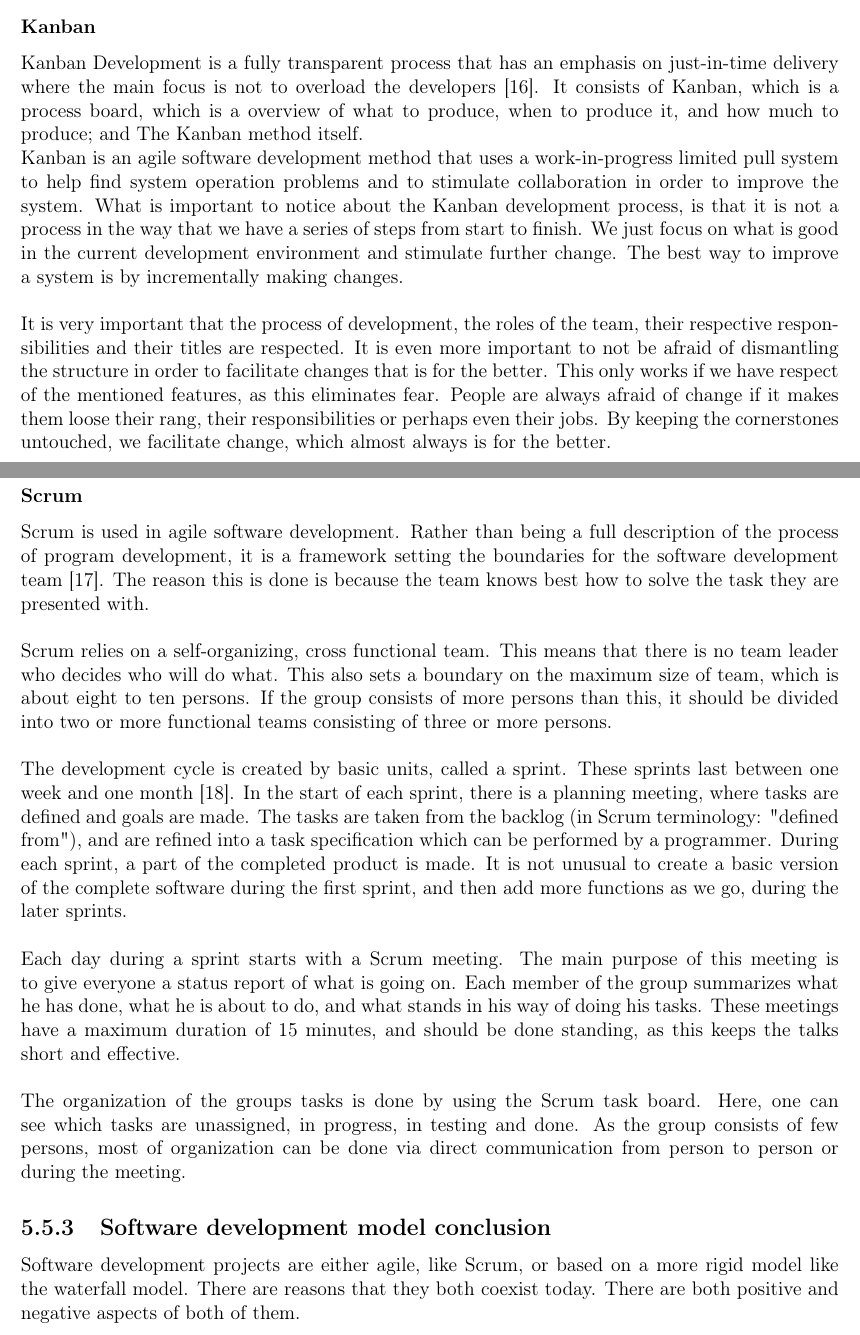
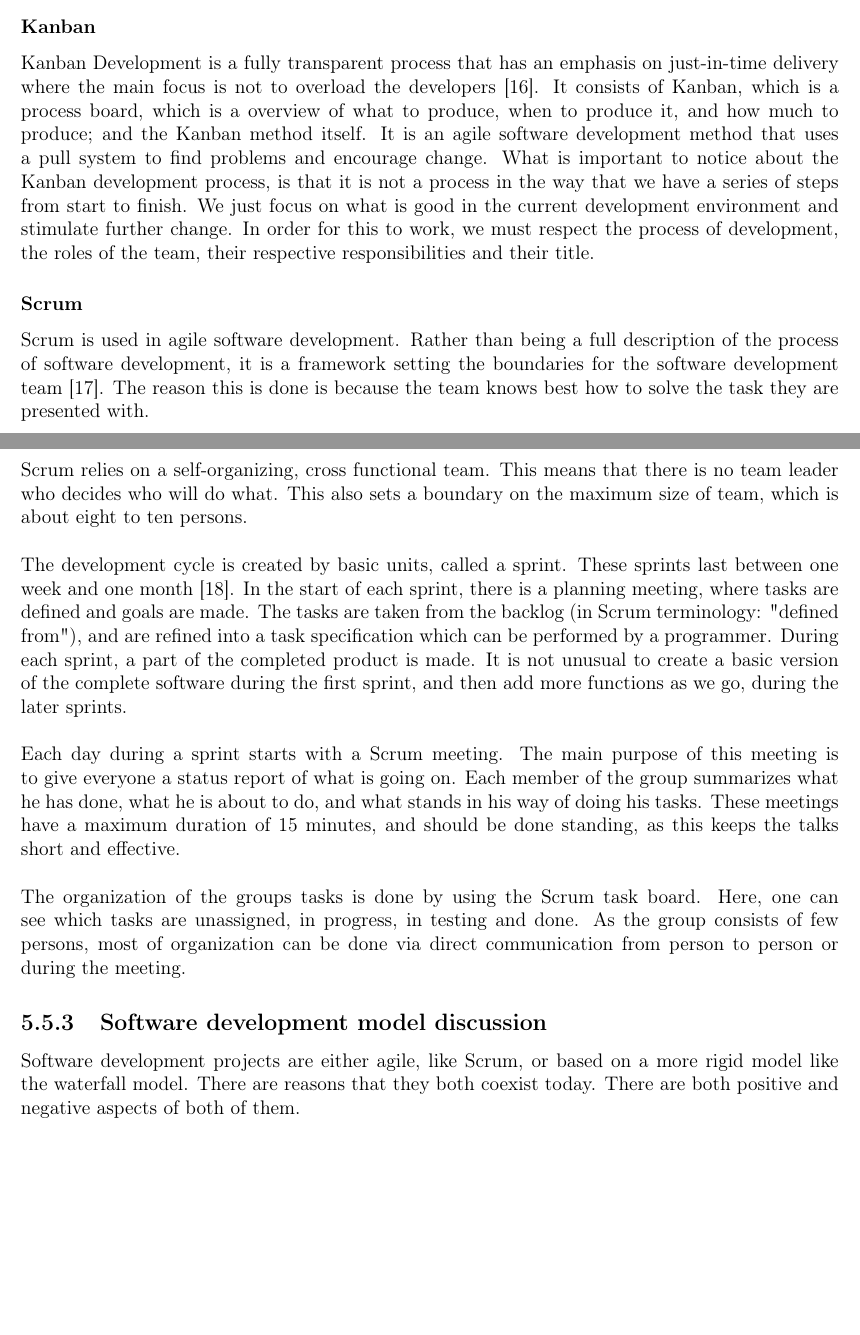
Before and after one commit to nutgaard/KPro---ThalesDocumentation, a LaTeX thesis (Project report/report.tex, which reads Project report/waterfall_vs_agile.tex): two parts of pages 74 and 75 of 231, joined at a grey line, cut so that both start at the same text, the shorter picture padded with empty space. Compiled offline with pdfLaTeX.

Commit message:
Endret waterfall vs agile

```diff
--- a/Project report/waterfall_vs_agile.tex
+++ b/Project report/waterfall_vs_agile.tex
@@ -14,20 +14,14 @@ This is a model that was originally used in hardware industry, but in lack of a
 Agile development is based on interative and incremental development, and promotes a workflow process that embraces change \cite{bib:agile}. The Agile Manifesto states that we get better software by concentrating on the software itself, the customers receiving the software and focusing on the team dynamic of the development team as well as responding to changes as they arrive. A lot of software development processes has emerged from the agile development method. We will now discuss two of them, which is the two most relevant to consider for this project.
 
 \subsubsection{Kanban}
-Kanban Development is a fully transparent process that has an emphasis on just-in-time delivery where the main focus is not to overload the developers \cite{bib:kanban}. It consists of Kanban, which is a process board, which is a overview of what to produce, when to produce it, and how much to produce; and The Kanban method itself.
+Kanban Development is a fully transparent process that has an emphasis on just-in-time delivery where the main focus is not to overload the developers \cite{bib:kanban}. It consists of Kanban, which is a process board, which is a overview of what to produce, when to produce it, and how much to produce; and the Kanban method itself. It is an agile software development method that uses a pull system to find problems and encourage change.  What is important to notice about the Kanban development process, is that it is not a process in the way that we have a series of steps from start to finish. We just focus on what is good in the current development environment and stimulate further change. In order for this to work, we must respect the  process of development, the roles of the team, their respective responsibilities and their title.
 
-Kanban is an agile software development method that uses a work-in-progress limited pull system to help find system operation problems and to stimulate collaboration in order to improve the system. What is important to notice about the Kanban development process, is that it is not a process in the way that we have a series of steps from start to finish. We just focus on what is good in the current development environment and stimulate further change. The best way to improve a system is by incrementally making changes.
-\newline
-\newline
-It is very important that the process of development, the roles of the team, their respective responsibilities and their titles are respected. It is even more important to not be afraid of dismantling the structure in order to facilitate changes that is for the better. This only works if we have respect of the mentioned features, as this eliminates fear. People are always afraid of change if it makes them loose their rang, their responsibilities or perhaps even their jobs. By keeping the cornerstones untouched, we facilitate change, which almost always is for the better.
+\subsubsection{Scrum}
+Scrum is used in agile software development. Rather than being a full description of the process of software development, it is a framework setting the boundaries for the software development team \cite{bib:asdas}. The reason this is done is because the team knows best how to solve the task they are presented with.
 
 \newpage
 
-\subsubsection{Scrum}
-Scrum is used in agile software development. Rather than being a full description of the process of program development, it is a framework setting the boundaries for the software development team \cite{bib:asdas}. The reason this is done is because the team knows best how to solve the task they are presented with.
-\newline
-\newline
-Scrum relies on a self-organizing, cross functional team. This means that there is no team leader who decides who will do what. This also sets a boundary on the maximum size of team, which is about eight to ten persons. If the group consists of more persons than this, it should be divided into two or more functional teams consisting of three or more persons.
+Scrum relies on a self-organizing, cross functional team. This means that there is no team leader who decides who will do what. This also sets a boundary on the maximum size of team, which is about eight to ten persons.
 \newline
 \newline
 The development cycle is created by basic units, called a sprint. These sprints last between one week and one month \cite{bib:scrum}. In the start of each sprint, there is a planning meeting, where tasks are defined and goals are made. The tasks are taken from the backlog (in Scrum terminology: "defined from"), and are refined into a task specification which can be performed by a programmer. During each sprint, a part of the completed product is made. It is not unusual to create a basic version of the complete software during the first sprint, and then add more functions as we go, during the later sprints.
@@ -39,7 +33,7 @@ Each day during a sprint starts with a Scrum meeting. The main purpose of this m
 The organization of the groups tasks is done by using the Scrum task board. Here, one can see which tasks are unassigned, in progress, in testing and done. As the group consists of few persons, most of organization can be done via direct communication from person to person or during the meeting.
 
 
-\subsection{Software development model conclusion}
+\subsection{Software development model discussion}
 Software development projects are either agile, like Scrum, or based on a more rigid model like the waterfall model. There are reasons that they both coexist today. There are both positive and negative aspects of both of them.
 \newline
 \newline
```
Also changed, not shown: Project report/waterfall_vs_agile.tex (4 more changed lines).
